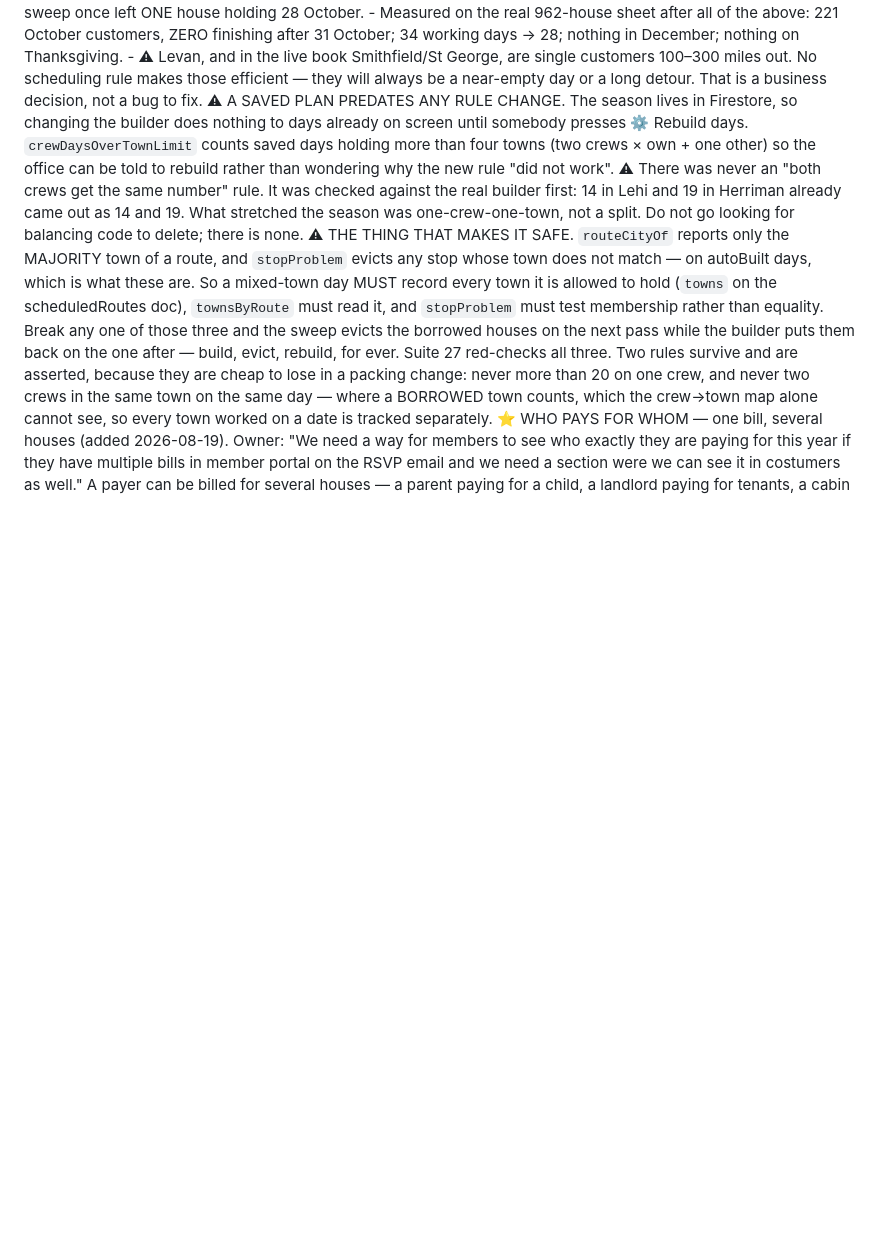
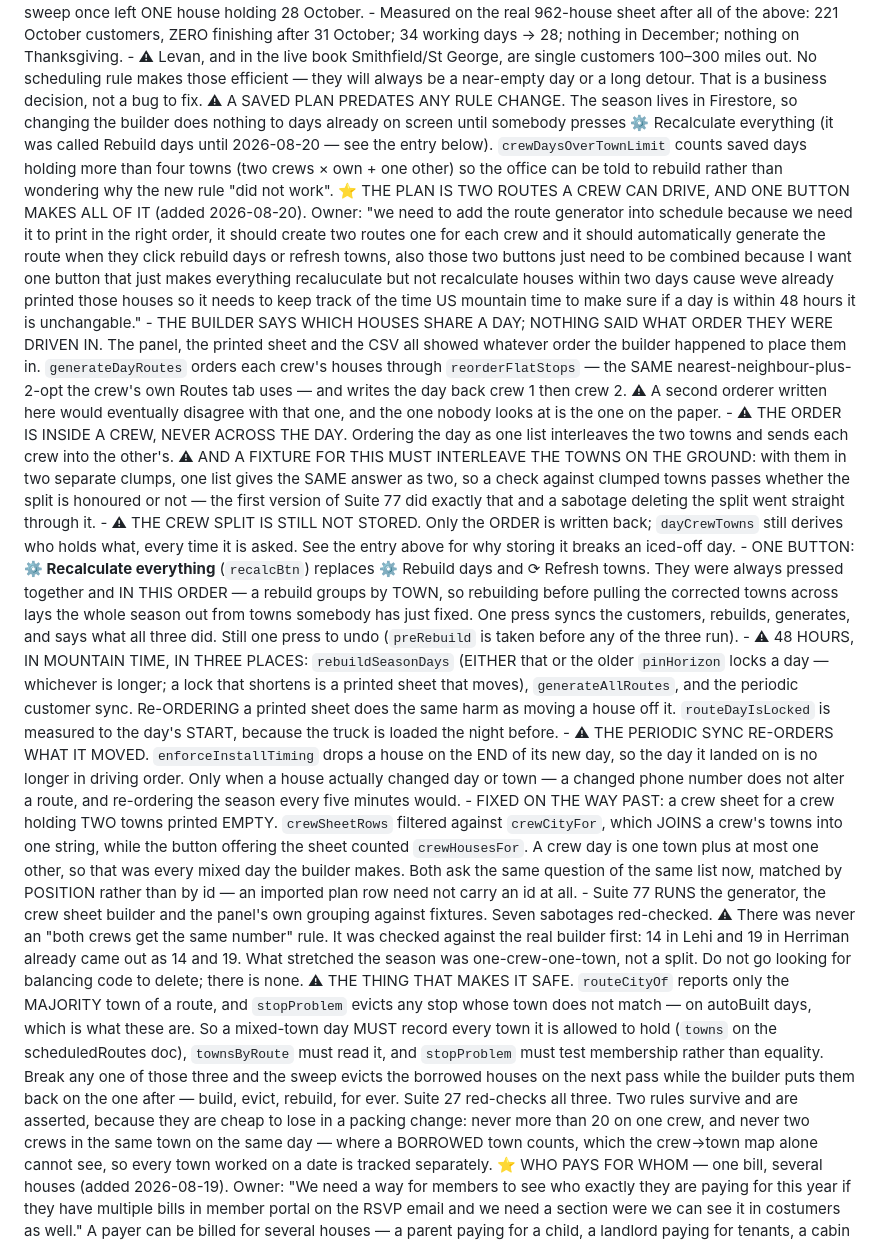
Before and after one commit to addieflips/Highlighting-Utah, a Markdown page: CLAUDE.md, the part around the change. Drawn GitHub-style; blank space fills up the shorter version.

Commit message:
CLAUDE.md: the schedule's route generator, and the button that is gone
Records what the change decided, and stops the file telling the next session to
press "Rebuild days" — a button that no longer exists. The two traps worth
having written down: a fixture whose towns sit in separate clumps cannot tell a
per-crew ordering from a single-list one, and the crew sheet bug that came from
matching rows against a JOINED town name.

Co-Authored-By: Claude Opus 5 (1M context) <noreply@anthropic.com>
Claude-Session: https://claude.ai/code/session_012UE6hutsrJC31ML844PsPa

```diff
--- a/CLAUDE.md
+++ b/CLAUDE.md
@@ -125,7 +125,16 @@ A crew-day is one town, PLUS nearby towns when it cannot fill itself (changed 20
   ⭐ A WASTED MORNING IS MEASURED PER DAY, NOT PER CREW (changed 2026-08-18). Owner: "6, 8, and 11 houses every day is really bad... we cant just be waisting time." A day costs a morning whether it holds four houses or forty, so the rescue triggers on the DAY's total (`wastedDay`, 12) rather than one crew's share — the first version ("a crew-day of ≤3 alone on its date") missed a date holding two crews of two, and one crew holding four. And it is ALL OF IT OR NONE: a crew-day that half empties still costs the same morning while making four other routes longer, so moves are committed only where the crew-day goes completely. A partial sweep once left ONE house holding 28 October.
     - Measured on the real 962-house sheet after all of the above: 221 October customers, ZERO finishing after 31 October; 34 working days → 28; nothing in December; nothing on Thanksgiving.
     - ⚠ Levan, and in the live book Smithfield/St George, are single customers 100–300 miles out. No scheduling rule makes those efficient — they will always be a near-empty day or a long detour. That is a business decision, not a bug to fix.
-  ⚠ A SAVED PLAN PREDATES ANY RULE CHANGE. The season lives in Firestore, so changing the builder does nothing to days already on screen until somebody presses ⚙ Rebuild days. `crewDaysOverTownLimit` counts saved days holding more than four towns (two crews × own + one other) so the office can be told to rebuild rather than wondering why the new rule "did not work".
+  ⚠ A SAVED PLAN PREDATES ANY RULE CHANGE. The season lives in Firestore, so changing the builder does nothing to days already on screen until somebody presses ⚙ Recalculate everything (it was called Rebuild days until 2026-08-20 — see the entry below). `crewDaysOverTownLimit` counts saved days holding more than four towns (two crews × own + one other) so the office can be told to rebuild rather than wondering why the new rule "did not work".
+  ⭐ THE PLAN IS TWO ROUTES A CREW CAN DRIVE, AND ONE BUTTON MAKES ALL OF IT (added 2026-08-20). Owner: "we need to add the route generator into schedule because we need it to print in the right order, it should create two routes one for each crew and it should automatically generate the route when they click rebuild days or refresh towns, also those two buttons just need to be combined because I want one button that just makes everything recaluculate but not recalculate houses within two days cause weve already printed those houses so it needs to keep track of the time US mountain time to make sure if a day is within 48 hours it is unchangable."
+    - THE BUILDER SAYS WHICH HOUSES SHARE A DAY; NOTHING SAID WHAT ORDER THEY WERE DRIVEN IN. The panel, the printed sheet and the CSV all showed whatever order the builder happened to place them in. `generateDayRoutes` orders each crew's houses through `reorderFlatStops` — the SAME nearest-neighbour-plus-2-opt the crew's own Routes tab uses — and writes the day back crew 1 then crew 2. ⚠ A second orderer written here would eventually disagree with that one, and the one nobody looks at is the one on the paper.
+    - ⚠ THE ORDER IS INSIDE A CREW, NEVER ACROSS THE DAY. Ordering the day as one list interleaves the two towns and sends each crew into the other's. ⚠ AND A FIXTURE FOR THIS MUST INTERLEAVE THE TOWNS ON THE GROUND: with them in two separate clumps, one list gives the SAME answer as two, so a check against clumped towns passes whether the split is honoured or not — the first version of Suite 77 did exactly that and a sabotage deleting the split went straight through it.
+    - ⚠ THE CREW SPLIT IS STILL NOT STORED. Only the ORDER is written back; `dayCrewTowns` still derives who holds what, every time it is asked. See the entry above for why storing it breaks an iced-off day.
+    - ONE BUTTON: **⚙ Recalculate everything** (`recalcBtn`) replaces ⚙ Rebuild days and ⟳ Refresh towns. They were always pressed together and IN THIS ORDER — a rebuild groups by TOWN, so rebuilding before pulling the corrected towns across lays the whole season out from towns somebody has just fixed. One press syncs the customers, rebuilds, generates, and says what all three did. Still one press to undo (`preRebuild` is taken before any of the three run).
+    - ⚠ 48 HOURS, IN MOUNTAIN TIME, IN THREE PLACES: `rebuildSeasonDays` (EITHER that or the older `pinHorizon` locks a day — whichever is longer; a lock that shortens is a printed sheet that moves), `generateAllRoutes`, and the periodic customer sync. Re-ORDERING a printed sheet does the same harm as moving a house off it. `routeDayIsLocked` is measured to the day's START, because the truck is loaded the night before.
+    - ⚠ THE PERIODIC SYNC RE-ORDERS WHAT IT MOVED. `enforceInstallTiming` drops a house on the END of its new day, so the day it landed on is no longer in driving order. Only when a house actually changed day or town — a changed phone number does not alter a route, and re-ordering the season every five minutes would.
+    - FIXED ON THE WAY PAST: a crew sheet for a crew holding TWO towns printed EMPTY. `crewSheetRows` filtered against `crewCityFor`, which JOINS a crew's towns into one string, while the button offering the sheet counted `crewHousesFor`. A crew day is one town plus at most one other, so that was every mixed day the builder makes. Both ask the same question of the same list now, matched by POSITION rather than by id — an imported plan row need not carry an id at all.
+    - Suite 77 RUNS the generator, the crew sheet builder and the panel's own grouping against fixtures. Seven sabotages red-checked.
   ⚠ There was never an "both crews get the same number" rule. It was checked against the real builder first: 14 in Lehi and 19 in Herriman already came out as 14 and 19. What stretched the season was one-crew-one-town, not a split. Do not go looking for balancing code to delete; there is none.
   ⚠ THE THING THAT MAKES IT SAFE. `routeCityOf` reports only the MAJORITY town of a route, and `stopProblem` evicts any stop whose town does not match — on autoBuilt days, which is what these are. So a mixed-town day MUST record every town it is allowed to hold (`towns` on the scheduledRoutes doc), `townsByRoute` must read it, and `stopProblem` must test membership rather than equality. Break any one of those three and the sweep evicts the borrowed houses on the next pass while the builder puts them back on the one after — build, evict, rebuild, for ever. Suite 27 red-checks all three.
   Two rules survive and are asserted, because they are cheap to lose in a packing change: never more than 20 on one crew, and never two crews in the same town on the same day — where a BORROWED town counts, which the crew→town map alone cannot see, so every town worked on a date is tracked separately.
```
